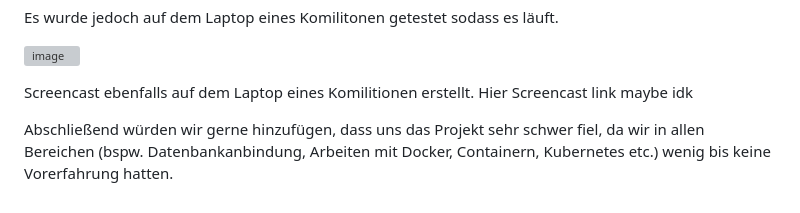
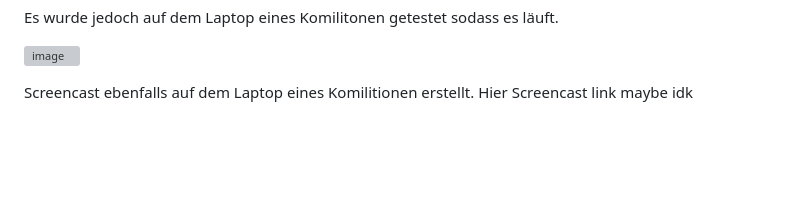
Before and after one commit to Finnatic2003/Big-Data, a Markdown page: README.md, the part around the change. Drawn GitHub-style; blank space fills up the shorter version; grey boxes are pictures that could not be loaded.

```diff
--- a/README.md
+++ b/README.md
@@ -76,5 +76,3 @@ Es wurde jedoch auf dem Laptop eines Komilitonen getestet sodass es läuft.
 
 Screencast ebenfalls auf dem Laptop eines Komilitionen erstellt.
 Hier Screencast link maybe idk
-
-Abschließend würden wir gerne hinzufügen, dass uns das Projekt sehr schwer fiel, da wir in allen Bereichen (bspw. Datenbankanbindung, Arbeiten mit Docker, Containern, Kubernetes etc.) wenig bis keine Vorerfahrung hatten.
```
